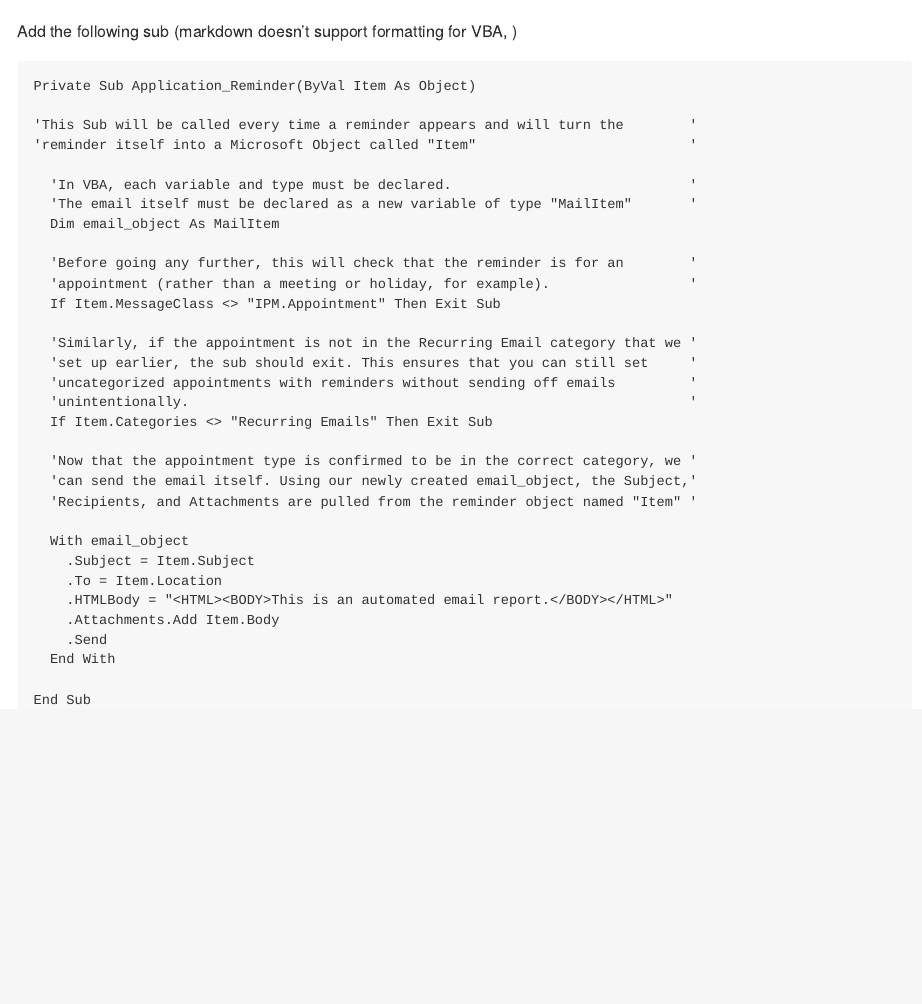
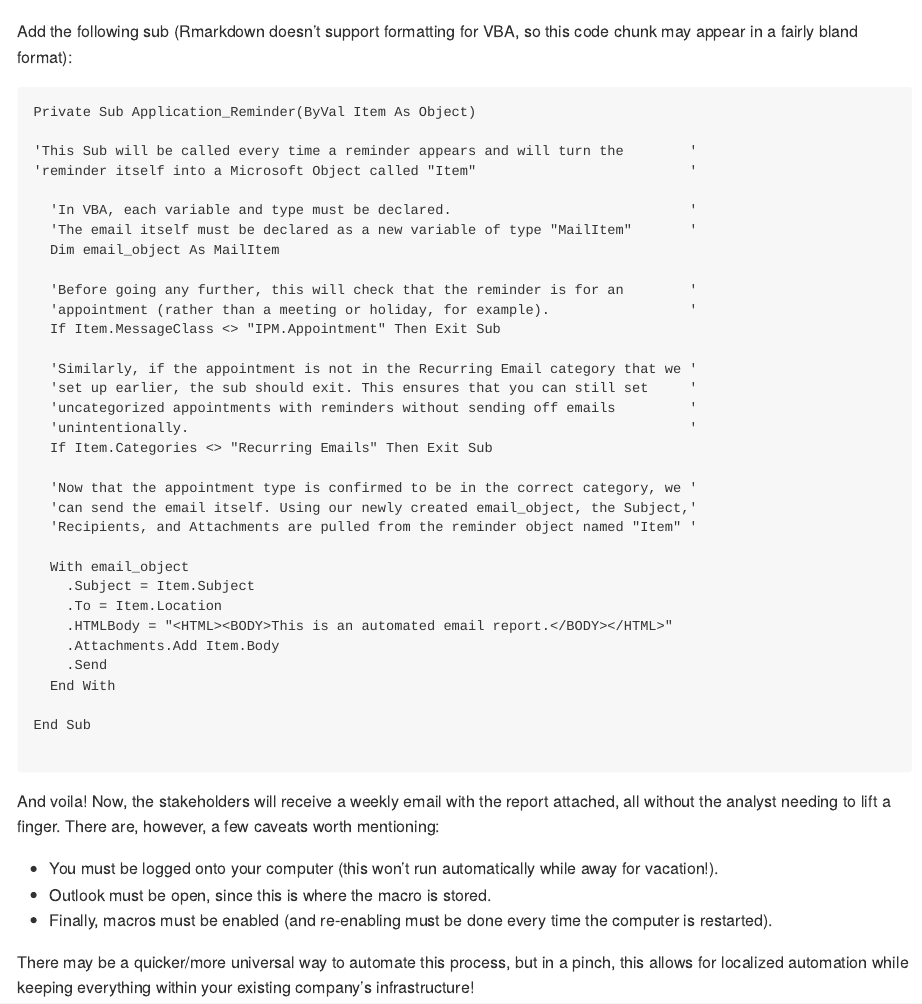
Before and after one commit to markjrieke/rViews, an R Markdown document (README.Rmd): the page in a window 1100 px wide, from 14320 px down. The pictures show the output file README.md that the author committed with the source, drawn offline in the style of GitHub.

Commit message:
Final commits

````diff
--- a/README.Rmd
+++ b/README.Rmd
@@ -149,7 +149,7 @@ It's recommended to select "Notifications for all macros," rather than "Enable a
 
 ![](pics/emails_12.png)
 
-Add the following sub (markdown doesn't support formatting for VBA, )
+Add the following sub (Rmarkdown doesn't support formatting for VBA, so this code chunk may appear in a fairly bland format):
 
 ```{vbscript}
 Private Sub Application_Reminder(ByVal Item As Object)
@@ -186,3 +186,11 @@ Private Sub Application_Reminder(ByVal Item As Object)
 End Sub
 
 ```
+
+And voila! Now, the stakeholders will receive a weekly email with the report attached, all without the analyst needing to lift a finger. There are, however, a few caveats worth mentioning:
+
+* You must be logged onto your computer (this won't run automatically while away for vacation!).
+* Outlook must be open, since this is where the macro is stored.
+* Finally, macros must be enabled (and re-enabling must be done every time the computer is restarted).
+
+There may be a quicker/more universal way to automate this process, but in a pinch, this allows for localized automation while keeping everything within your existing company's infrastructure!
````
Also changed, not shown: README.md.
